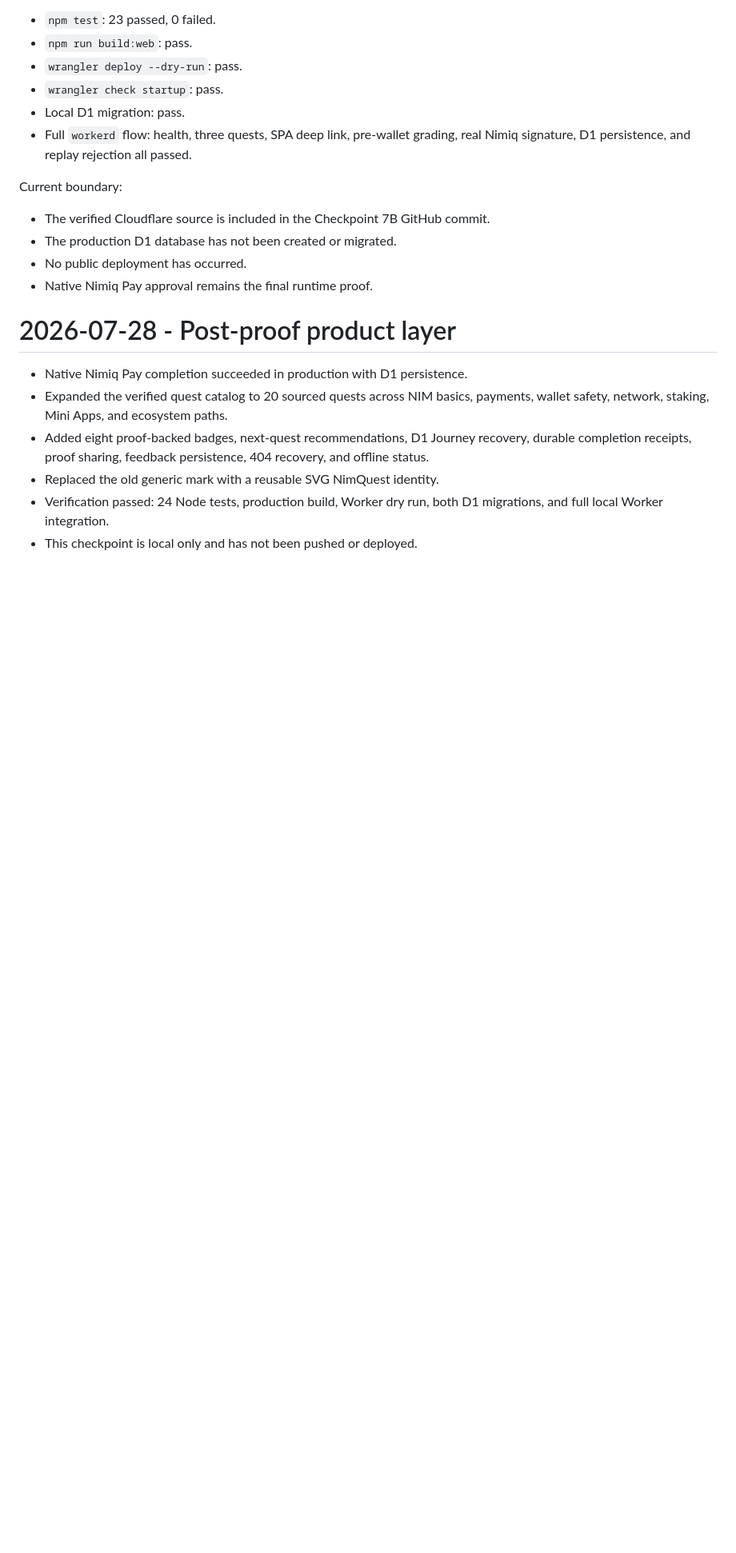
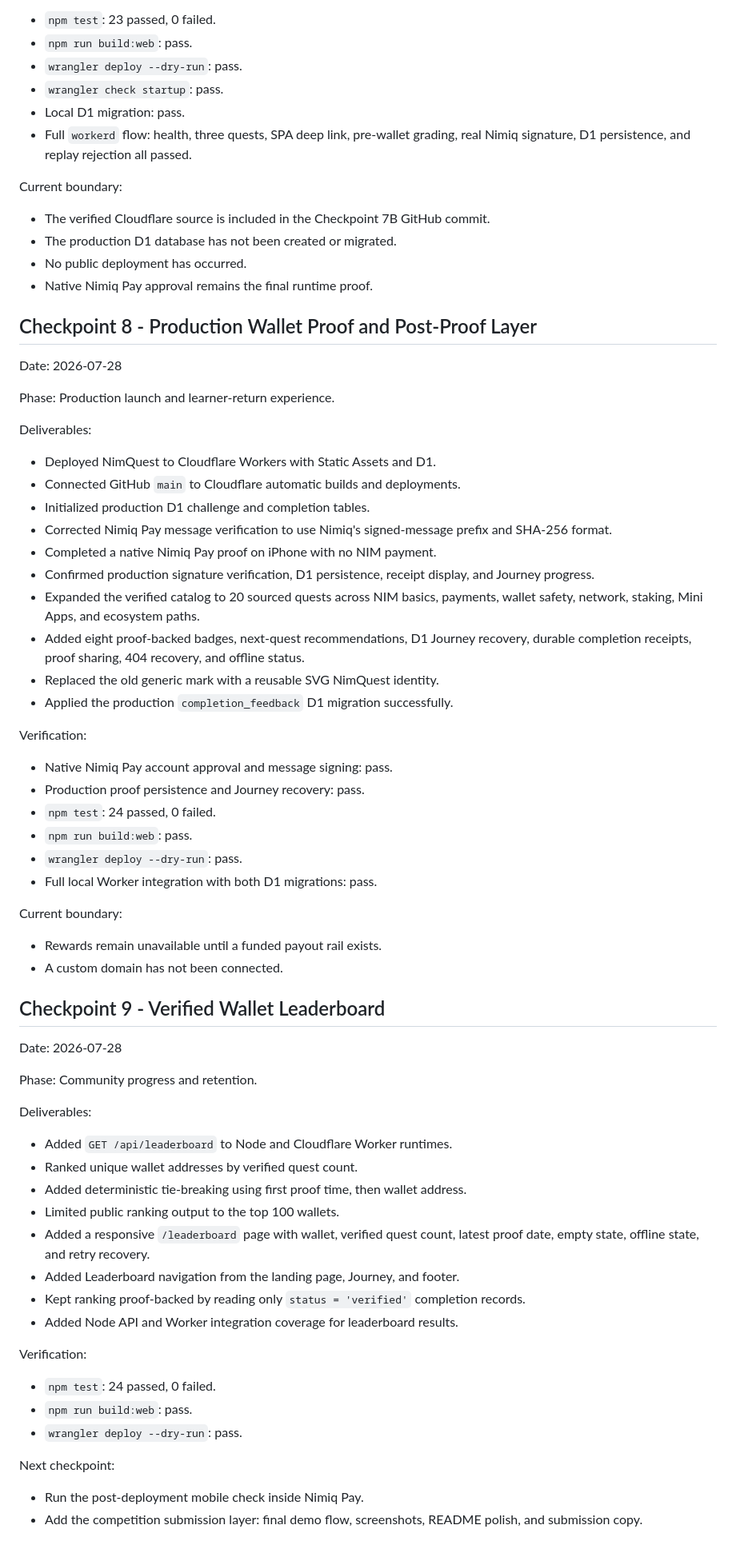
Before and after one commit to mystiquemide/nimquest, a Markdown page: MEMORY.md, the part around the change. Shown at 80% size. GitHub-like rendering; blank space fills up the shorter version.

Commit message:
Add verified wallet leaderboard

```diff
--- a/MEMORY.md
+++ b/MEMORY.md
@@ -390,11 +390,63 @@ Current boundary:
 - The production D1 database has not been created or migrated.
 - No public deployment has occurred.
 - Native Nimiq Pay approval remains the final runtime proof.
-# 2026-07-28 - Post-proof product layer
+## Checkpoint 8 - Production Wallet Proof and Post-Proof Layer
 
-- Native Nimiq Pay completion succeeded in production with D1 persistence.
-- Expanded the verified quest catalog to 20 sourced quests across NIM basics, payments, wallet safety, network, staking, Mini Apps, and ecosystem paths.
-- Added eight proof-backed badges, next-quest recommendations, D1 Journey recovery, durable completion receipts, proof sharing, feedback persistence, 404 recovery, and offline status.
+Date: 2026-07-28
+
+Phase: Production launch and learner-return experience.
+
+Deliverables:
+
+- Deployed NimQuest to Cloudflare Workers with Static Assets and D1.
+- Connected GitHub `main` to Cloudflare automatic builds and deployments.
+- Initialized production D1 challenge and completion tables.
+- Corrected Nimiq Pay message verification to use Nimiq's signed-message prefix and SHA-256 format.
+- Completed a native Nimiq Pay proof on iPhone with no NIM payment.
+- Confirmed production signature verification, D1 persistence, receipt display, and Journey progress.
+- Expanded the verified catalog to 20 sourced quests across NIM basics, payments, wallet safety, network, staking, Mini Apps, and ecosystem paths.
+- Added eight proof-backed badges, next-quest recommendations, D1 Journey recovery, durable completion receipts, proof sharing, 404 recovery, and offline status.
 - Replaced the old generic mark with a reusable SVG NimQuest identity.
-- Verification passed: 24 Node tests, production build, Worker dry run, both D1 migrations, and full local Worker integration.
-- This checkpoint is local only and has not been pushed or deployed.
+- Applied the production `completion_feedback` D1 migration successfully.
+
+Verification:
+
+- Native Nimiq Pay account approval and message signing: pass.
+- Production proof persistence and Journey recovery: pass.
+- `npm test`: 24 passed, 0 failed.
+- `npm run build:web`: pass.
+- `wrangler deploy --dry-run`: pass.
+- Full local Worker integration with both D1 migrations: pass.
+
+Current boundary:
+
+- Rewards remain unavailable until a funded payout rail exists.
+- A custom domain has not been connected.
+
+## Checkpoint 9 - Verified Wallet Leaderboard
+
+Date: 2026-07-28
+
+Phase: Community progress and retention.
+
+Deliverables:
+
+- Added `GET /api/leaderboard` to Node and Cloudflare Worker runtimes.
+- Ranked unique wallet addresses by verified quest count.
+- Added deterministic tie-breaking using first proof time, then wallet address.
+- Limited public ranking output to the top 100 wallets.
+- Added a responsive `/leaderboard` page with wallet, verified quest count, latest proof date, empty state, offline state, and retry recovery.
+- Added Leaderboard navigation from the landing page, Journey, and footer.
+- Kept ranking proof-backed by reading only `status = 'verified'` completion records.
+- Added Node API and Worker integration coverage for leaderboard results.
+
+Verification:
+
+- `npm test`: 24 passed, 0 failed.
+- `npm run build:web`: pass.
+- `wrangler deploy --dry-run`: pass.
+
+Next checkpoint:
+
+- Run the post-deployment mobile check inside Nimiq Pay.
+- Add the competition submission layer: final demo flow, screenshots, README polish, and submission copy.
```
